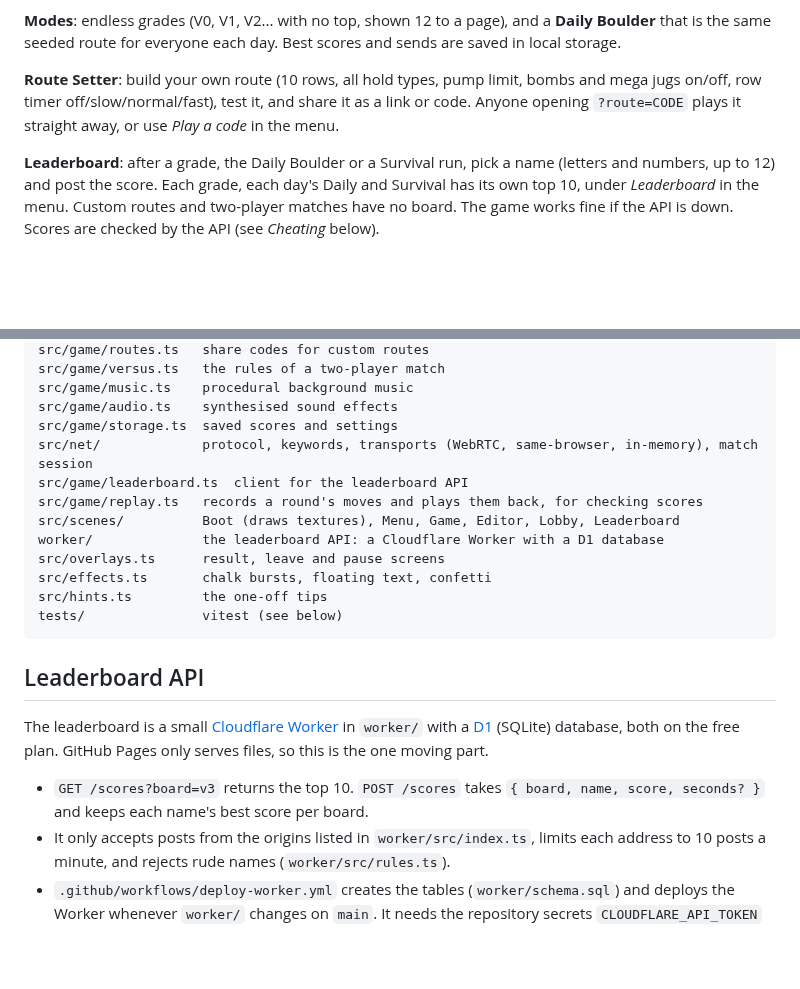
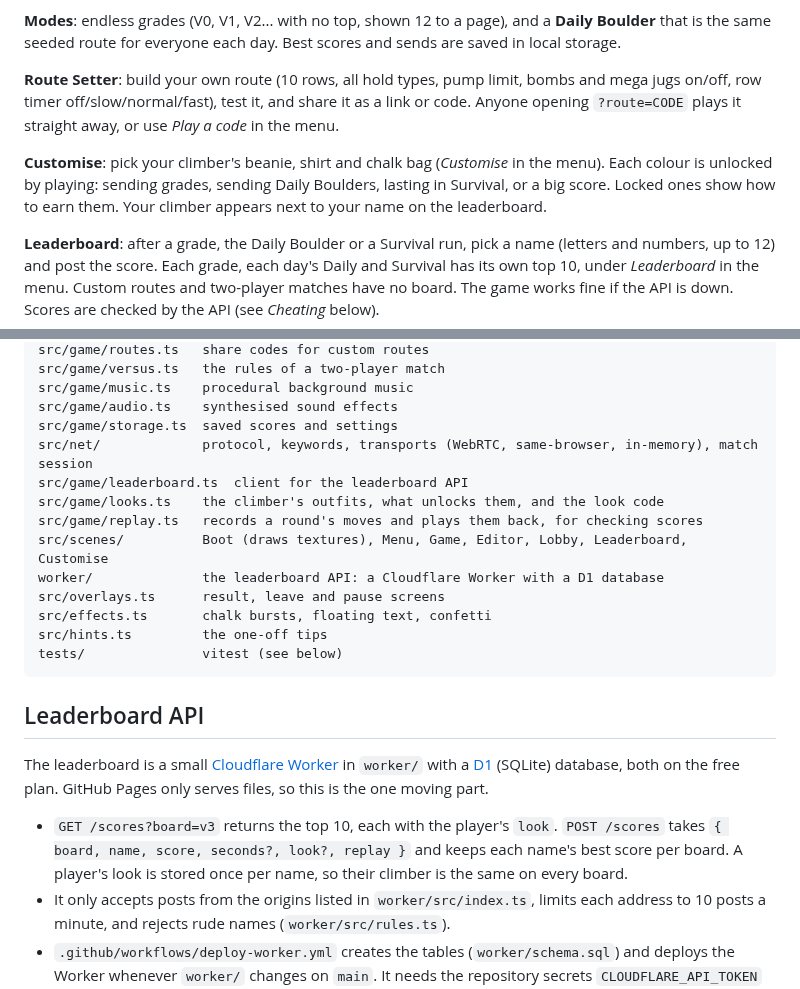
Before and after one commit to OwainWilliams/Beta-Blast, a Markdown page: README.md, 2 parts joined by grey strips. Drawn GitHub-style; blank space fills up the shorter version.

```diff
--- a/README.md
+++ b/README.md
@@ -84,6 +88,8 @@ You send a route when every coloured hold is gone. Any obstacles left tumble off
 
 **Route Setter**: build your own route (10 rows, all hold types, pump limit, bombs and mega jugs on/off, row timer off/slow/normal/fast), test it, and share it as a link or code. Anyone opening `?route=CODE` plays it straight away, or use *Play a code* in the menu.
 
+**Customise**: pick your climber's beanie, shirt and chalk bag (*Customise* in the menu). Each colour is unlocked by playing: sending grades, sending Daily Boulders, lasting in Survival, or a big score. Locked ones show how to earn them. Your climber appears next to your name on the leaderboard.
+
 **Leaderboard**: after a grade, the Daily Boulder or a Survival run, pick a name (letters and numbers, up to 12) and post the score. Each grade, each day's Daily and Survival has its own top 10, under *Leaderboard* in the menu. Custom routes and two-player matches have no board. The game works fine if the API is down. Scores are checked by the API (see *Cheating* below).
 
 ## Balance
@@ -103,8 +109,9 @@ src/game/audio.ts    synthesised sound effects
 src/game/storage.ts  saved scores and settings
 src/net/             protocol, keywords, transports (WebRTC, same-browser, in-memory), match session
 src/game/leaderboard.ts  client for the leaderboard API
+src/game/looks.ts    the climber's outfits, what unlocks them, and the look code
 src/game/replay.ts   records a round's moves and plays them back, for checking scores
-src/scenes/          Boot (draws textures), Menu, Game, Editor, Lobby, Leaderboard
+src/scenes/          Boot (draws textures), Menu, Game, Editor, Lobby, Leaderboard, Customise
 worker/              the leaderboard API: a Cloudflare Worker with a D1 database
 src/overlays.ts      result, leave and pause screens
 src/effects.ts       chalk bursts, floating text, confetti
@@ -116,7 +123,7 @@ tests/               vitest (see below)
 
 The leaderboard is a small [Cloudflare Worker](https://developers.cloudflare.com/workers/) in `worker/` with a [D1](https://developers.cloudflare.com/d1/) (SQLite) database, both on the free plan. GitHub Pages only serves files, so this is the one moving part.
 
-- `GET /scores?board=v3` returns the top 10. `POST /scores` takes `{ board, name, score, seconds? }` and keeps each name's best score per board.
+- `GET /scores?board=v3` returns the top 10, each with the player's `look`. `POST /scores` takes `{ board, name, score, seconds?, look?, replay }` and keeps each name's best score per board. A player's look is stored once per name, so their climber is the same on every board.
 - It only accepts posts from the origins listed in `worker/src/index.ts`, limits each address to 10 posts a minute, and rejects rude names (`worker/src/rules.ts`).
 - `.github/workflows/deploy-worker.yml` creates the tables (`worker/schema.sql`) and deploys the Worker whenever `worker/` changes on `main`. It needs the repository secrets `CLOUDFLARE_API_TOKEN` (the *Edit Cloudflare Workers* template plus *Account, D1, Edit*) and `CLOUDFLARE_ACCOUNT_ID`.
 - The game finds the API through `API_URL` in `src/config.ts`. Set `VITE_API_URL` to use another one, or to an empty string to switch the leaderboard off.
```
Also changed, not shown: other parts of README.md (+4 -0 lines), docs/screenshots/customise.png (added), 15 other files.
